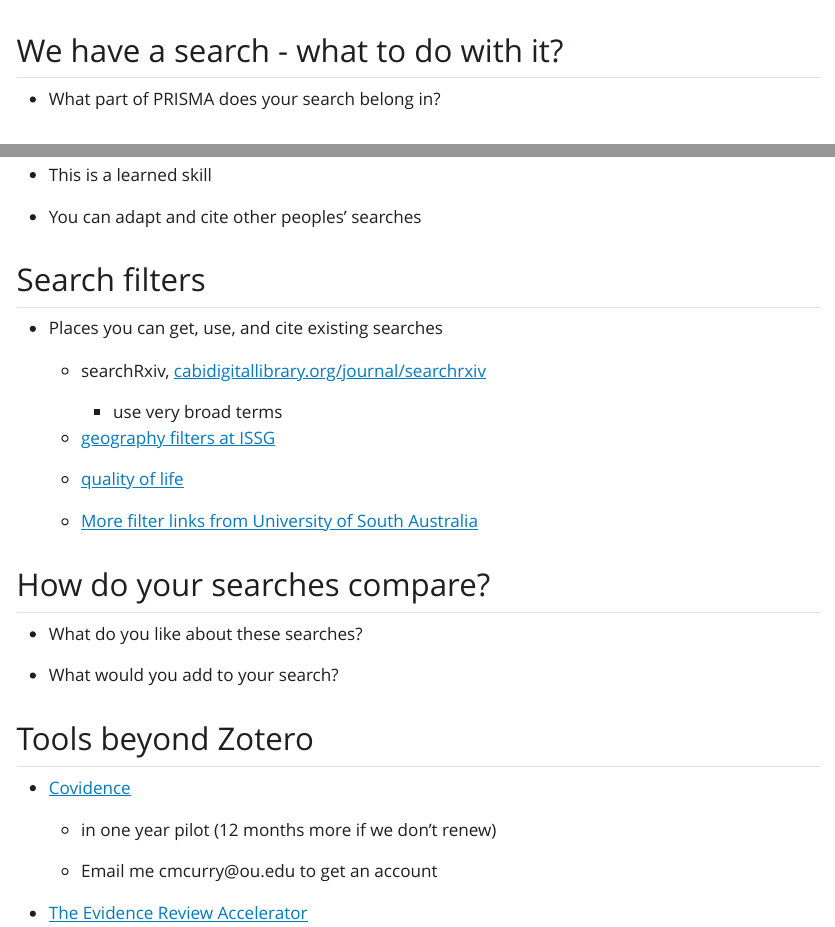
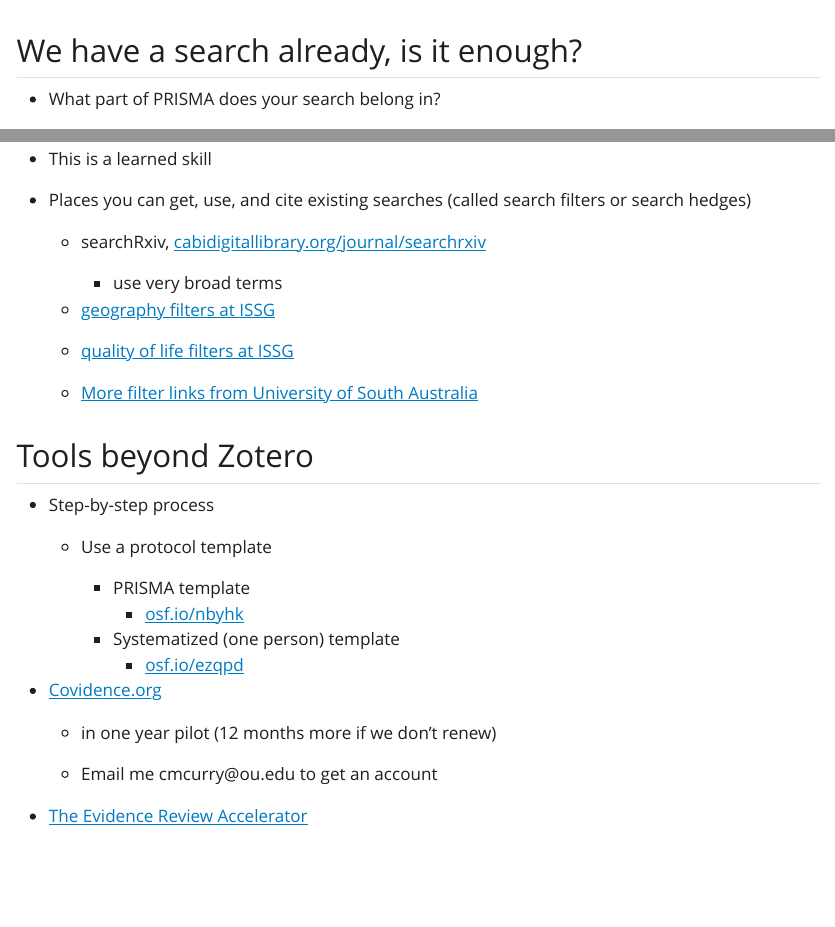
Before and after one commit to baeolophus/library_instruction, a Quarto document (modules/making_your_review_reproducible.qmd): the page in a window 1100 px wide, from its top, and a second part further down, joined at a grey line. The pictures show the output file modules/making_your_review_reproducible.html that the author committed with the source, opened offline; Quarto's library style sheets are replaced by a plain one without menus.

Commit message:
combining slides

```diff
--- a/modules/making_your_review_reproducible.qmd
+++ b/modules/making_your_review_reproducible.qmd
@@ -8,11 +8,7 @@
 
 - This is a learned skill
 
-- You can adapt and cite other peoples' searches
-
-## Search filters (search hedges)
-
-- Places you can get, use, and cite existing searches
+- Places you can get, use, and cite existing searches (called search filters or search hedges)
 
   - searchRxiv, [cabidigitallibrary.org/journal/searchrxiv](https://www.cabidigitallibrary.org/journal/searchrxiv)
     - use very broad terms
@@ -22,24 +18,19 @@
 
   - [More filter links from University of South Australia](https://guides.library.unisa.edu.au/SystematicReviews/SearchFilters)
 
-## How do your searches compare?
-
-- What do you like about these searches?
-
-- What would you add to your search?
-
-
 ## Tools beyond Zotero
 
 - Step-by-step process
 
   - Use a protocol template
 
-    - [PRISMA template]()
+    - PRISMA template
+      - [osf.io/nbyhk](https://osf.io/nbyhk)
 
-    - [Systematized (one person) template]()
+    - Systematized (one person) template
+      - [osf.io/ezqpd](https://osf.io/ezqpd/)
 
-- [Covidence](covidence.org)
+- [Covidence.org](https://covidence.org)
 
   - in one year pilot (12 months more if we don't renew)
 
```
Also changed, not shown: modules/making_your_review_reproducible.html.
